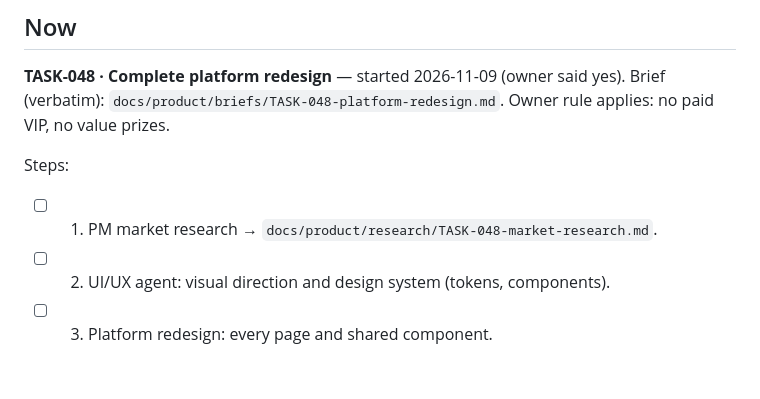
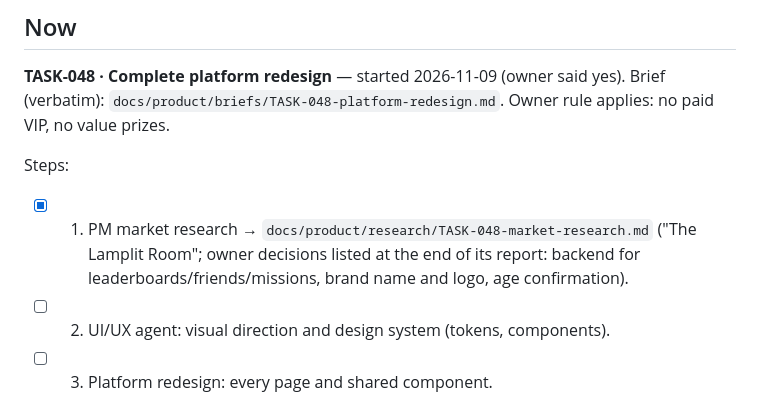
Before and after one commit to gevorgyanhrak/gaming, a Markdown page: docs/team/PROGRESS.md, the part around the change. Rendered like a GitHub page; blank space fills up the shorter version.

Commit message:
docs: TASK-048 market research
Co-Authored-By: Claude Opus 5.5 <noreply@anthropic.com>

```diff
--- a/docs/team/PROGRESS.md
+++ b/docs/team/PROGRESS.md
@@ -13,7 +13,7 @@ tests and build before pushing; keep `.claude/agents/gaming-agent.md` current.
 **TASK-048 · Complete platform redesign** — started 2026-11-09 (owner said yes). Brief (verbatim): `docs/product/briefs/TASK-048-platform-redesign.md`. Owner rule applies: no paid VIP, no value prizes.
 
 Steps:
-- [ ] 1. PM market research → `docs/product/research/TASK-048-market-research.md`.
+- [x] 1. PM market research → `docs/product/research/TASK-048-market-research.md` ("The Lamplit Room"; owner decisions listed at the end of its report: backend for leaderboards/friends/missions, brand name and logo, age confirmation).
 - [ ] 2. UI/UX agent: visual direction and design system (tokens, components).
 - [ ] 3. Platform redesign: every page and shared component.
 - [ ] 4. Game redesign: poker, nardi, shashki, durak, chess.
```
Also changed, not shown: 1 other file.
